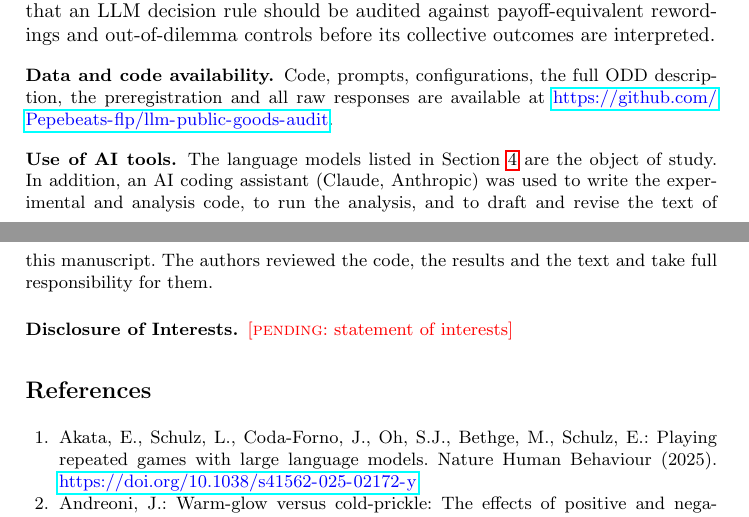
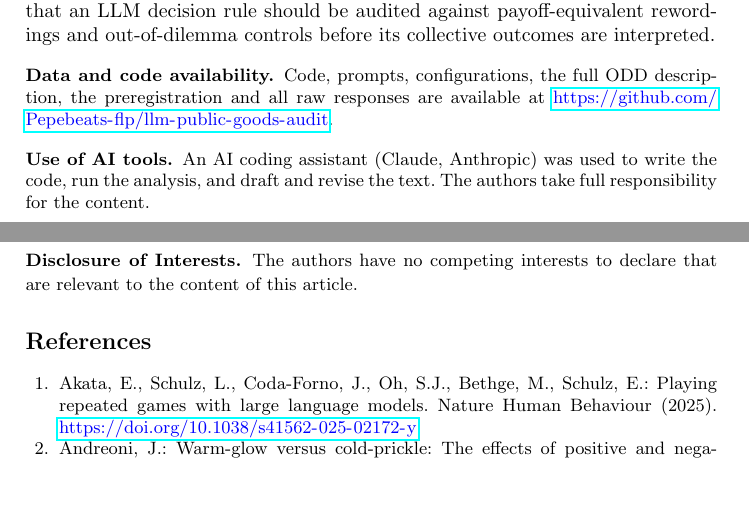
Before and after one commit to Pepebeats-flp/llm-public-goods-audit, a LaTeX thesis (paper_ssc2027/latex_writeup/paper.tex): two parts of pages 10 and 11 of 12, joined at a grey line, cut so that both start at the same text, the shorter picture padded with empty space. Compiled offline with pdfLaTeX.

Commit message:
Add contact e-mails, statements and repository citation
Co-Authored-By: Claude Fable 5.2 <noreply@anthropic.com>

```diff
--- a/paper_ssc2027/latex_writeup/paper.tex
+++ b/paper_ssc2027/latex_writeup/paper.tex
@@ -219,10 +219,10 @@ In a one-shot public goods game, five of six current fast-tier LLMs used without
 \begin{credits}
 \subsubsection{Data and code availability.} Code, prompts, configurations, the full ODD description, the preregistration and all raw responses are available at \url{https://github.com/Pepebeats-flp/llm-public-goods-audit}.
 
-\subsubsection{Use of AI tools.} The language models listed in Section~\ref{sec:design} are the object of study. In addition, an AI coding assistant (Claude, Anthropic) was used to write the experimental and analysis code, to run the analysis, and to draft and revise the text of this manuscript. The authors reviewed the code, the results and the text and take full responsibility for them.
+\subsubsection{Use of AI tools.} An AI coding assistant (Claude, Anthropic) was used to write the code, run the analysis, and draft and revise the text. The authors take full responsibility for the content.
 
 \subsubsection{\discintname}
-\pending{statement of interests}
+The authors have no competing interests to declare that are relevant to the content of this article.
 \end{credits}
 
 \bibliographystyle{splncs04}
```
Also changed, not shown: README.md, paper_ssc2027/README.md, paper_ssc2027/latex_writeup/paper.pdf, paper_ssc2027/latex_writeup/paper.tex (2 more changed lines).
